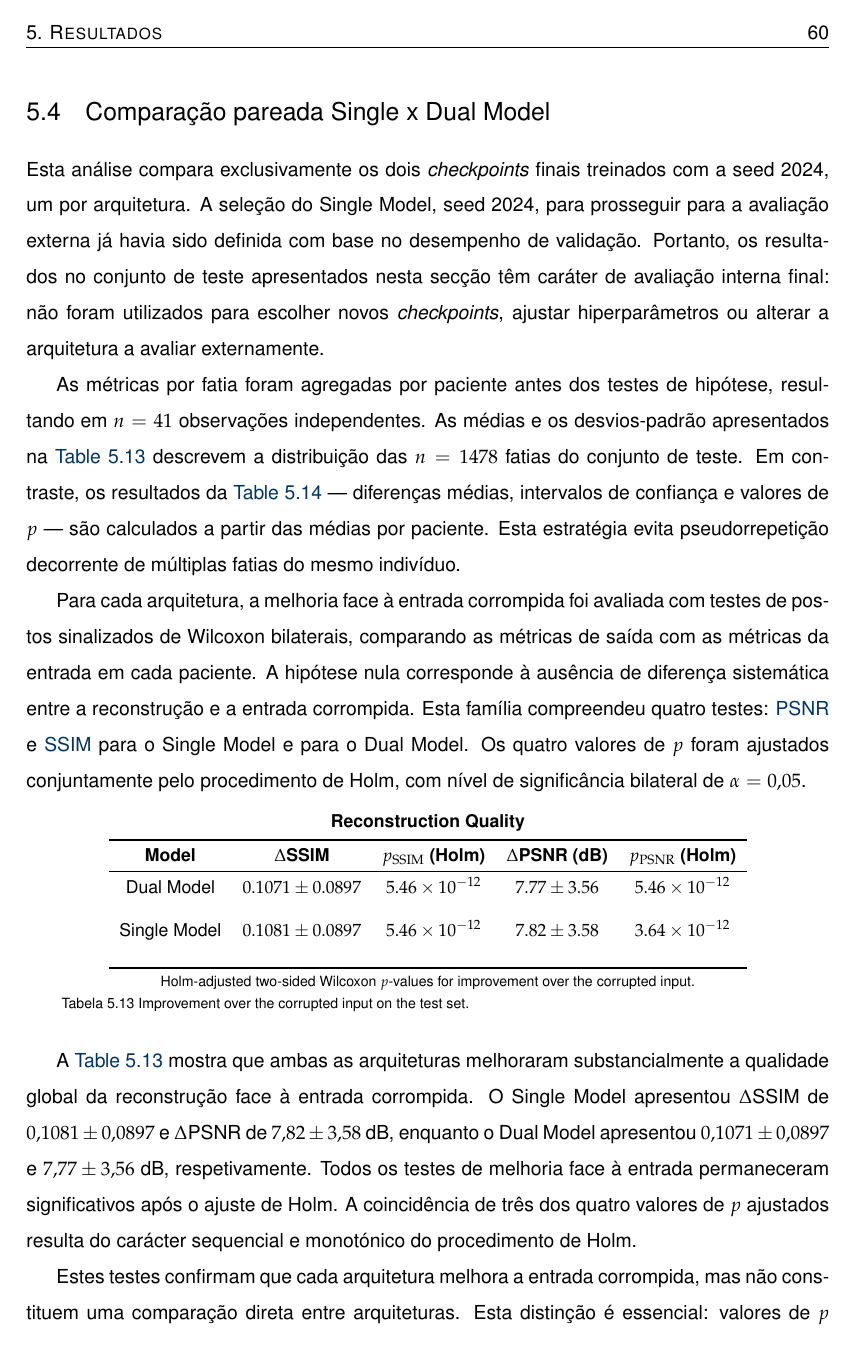
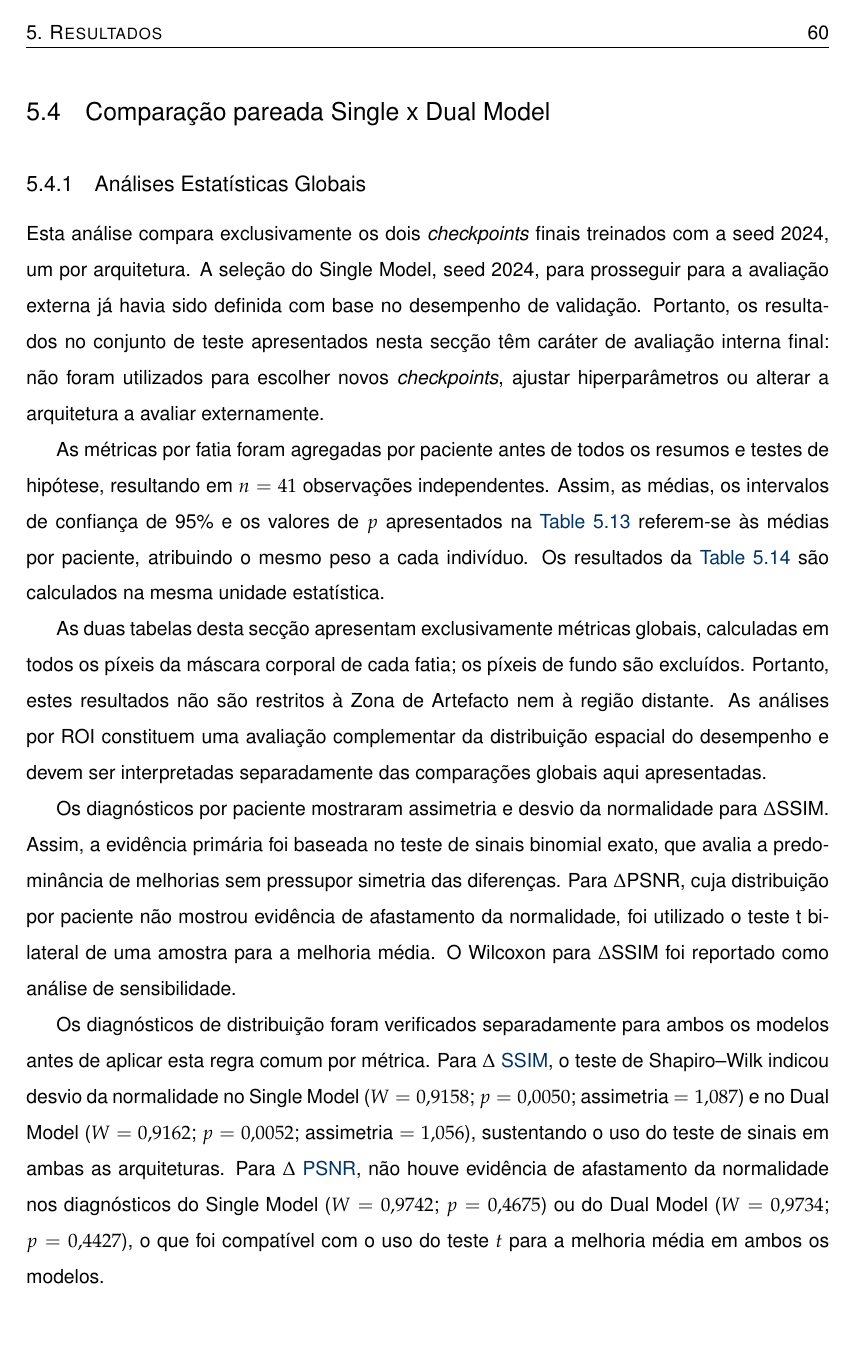
Before and after one commit to LudmilaMontorsi/FCUP_thesis_layout-_-Template, a LaTeX thesis (main.tex, which reads Chapters/Final/5.Results.tex): page 74 of 90 before the commit and page 74 of 91 after it. Compiled offline with pdfLaTeX; a LaTeX package or settings file that is missing is left out.

Commit message:
Revisão do capítulo comparação pareada. Atualização do teste estatístico utilizado, tabelas e texto.

```diff
--- a/Chapters/Final/5.Results.tex
+++ b/Chapters/Final/5.Results.tex
@@ -401,16 +401,20 @@ Em cada mapa, a primeira linha apresenta a alteração necessária em relação
 \section{Comparação pareada Single x Dual Model}
 \label{sec:comparacao-pareada-single-dual}
 
+\subsection{Análises Estatísticas Globais}
 Esta análise compara exclusivamente os dois \textit{checkpoints} finais treinados com a seed 2024, um por arquitetura. A seleção do Single Model, seed 2024, para prosseguir para a avaliação externa já havia sido definida com base no desempenho de validação. Portanto, os resultados no conjunto de teste apresentados nesta secção têm caráter de avaliação interna final: não foram utilizados para escolher novos \textit{checkpoints}, ajustar hiperparâmetros ou alterar a arquitetura a avaliar externamente.
 
-As métricas por fatia foram agregadas por paciente antes dos testes de hipótese, resultando em $n=41$ observações independentes. As médias e os desvios-padrão apresentados na \autoref{tab:ablation_improvement} descrevem a distribuição das $n=1478$ fatias do conjunto de teste. Em contraste, os resultados da \autoref{tab:workflow-paired-comparison} --- diferenças médias, intervalos de confiança e valores de $p$ --- são calculados a partir das médias por paciente. Esta estratégia evita pseudorrepetição decorrente de múltiplas fatias do mesmo indivíduo.
+As métricas por fatia foram agregadas por paciente antes de todos os resumos e testes de hipótese, resultando em $n=41$ observações independentes. Assim, as médias, os intervalos de confiança de 95\% e os valores de $p$ apresentados na \autoref{tab:ablation_improvement} referem-se às médias por paciente, atribuindo o mesmo peso a cada indivíduo. Os resultados da \autoref{tab:workflow-paired-comparison} são calculados na mesma unidade estatística.
 
-Para cada arquitetura, a melhoria face à entrada corrompida foi avaliada com testes de postos sinalizados de Wilcoxon bilaterais, comparando as métricas de saída com as métricas da entrada em cada paciente. A hipótese nula corresponde à ausência de diferença sistemática entre a reconstrução e a entrada corrompida. Esta família compreendeu quatro testes:\acrshort{psnr} e\acrshort{ssim} para o Single Model e para o Dual Model. Os quatro valores de $p$ foram ajustados conjuntamente pelo procedimento de Holm, com nível de significância bilateral de $\alpha=0{,}05$.
+As duas tabelas desta secção apresentam exclusivamente métricas globais, calculadas em todos os píxeis da máscara corporal de cada fatia; os píxeis de fundo são excluídos. Portanto, estes resultados não são restritos à Zona de Artefacto nem à região distante. As análises por ROI constituem uma avaliação complementar da distribuição espacial do desempenho e devem ser interpretadas separadamente das comparações globais aqui apresentadas.
+
+Os diagnósticos por paciente mostraram assimetria e desvio da normalidade para $\Delta$SSIM. Assim, a evidência primária foi baseada no teste de sinais binomial exato, que avalia a predominância de melhorias sem pressupor simetria das diferenças. Para $\Delta$PSNR, cuja distribuição por paciente não mostrou evidência de afastamento da normalidade, foi utilizado o teste t bilateral de uma amostra para a melhoria média. O Wilcoxon para $\Delta$SSIM foi reportado como análise de sensibilidade.
+
+Os diagnósticos de distribuição foram verificados separadamente para ambos os modelos antes de aplicar esta regra comum por métrica. Para $\Delta$\acrshort{ssim}, o teste de Shapiro--Wilk indicou desvio da normalidade no Single Model ($W=0{,}9158$; $p=0{,}0050$; assimetria $=1{,}087$) e no Dual Model ($W=0{,}9162$; $p=0{,}0052$; assimetria $=1{,}056$), sustentando o uso do teste de sinais em ambas as arquiteturas. Para $\Delta$\acrshort{psnr}, não houve evidência de afastamento da normalidade nos diagnósticos do Single Model ($W=0{,}9742$; $p=0{,}4675$) ou do Dual Model ($W=0{,}9734$; $p=0{,}4427$), o que foi compatível com o uso do teste $t$ para a melhoria média em ambos os modelos.
 
 \begin{table}[htbp]
 \centering
 \small
-\begin{tabular}{ccccc}
-\multicolumn{5}{c}{\textbf{Reconstruction Quality}} \\[3pt]
+\begin{tabular}{lcccccc}
+\multicolumn{7}{c}{\textbf{Reconstruction Quality}} \\[3pt]
 \toprule
-\textbf{Model} & \textbf{$\Delta$SSIM} & \textbf{$p_{\mathrm{SSIM}}$ (Holm)} & \textbf{$\Delta$PSNR (dB)} & \textbf{$p_{\mathrm{PSNR}}$ (Holm)} \\
@@ -417,13 +424,12 @@ Para cada arquitetura, a melhoria face à entrada corrompida foi avaliada com te
 \midrule
-Dual Model & $0.1071 \pm 0.0897$ & $5.46\times10^{-12}$ & $7.77 \pm 3.56$ & $5.46\times10^{-12}$ \\\\
-Single Model & $0.1081 \pm 0.0897$ & $5.46\times10^{-12}$ & $7.82 \pm 3.58$ & $3.64\times10^{-12}$ \\\\
+Dual Model & $0.0879$ & $[0.0731; 0.1062]$ & $7.64\times10^{-11}$ & $7.06$ & $[6.30; 7.81]$ & $5.90\times10^{-21}$ \\\\
+Single Model & $0.0891$ & $[0.0744; 0.1075]$ & $7.64\times10^{-11}$ & $7.11$ & $[6.35; 7.87]$ & $5.90\times10^{-21}$ \\\\
 \bottomrule
 \end{tabular}
-\par\smallskip\footnotesize Holm-adjusted two-sided Wilcoxon $p$-values for improvement over the corrupted input.
+\par\smallskip\footnotesize Global body-mask-aware metrics, aggregated at the patient level ($n=41$); no ROI restriction. The 95\% CIs use BCa bootstrap for $\Delta$SSIM and one-sample $t$ intervals for $\Delta$PSNR. Holm-adjusted two-sided $p$-values use the exact binomial sign test for $\Delta$SSIM and the one-sample $t$-test for $\Delta$PSNR, across the four primary tests (two models $\times$ two metrics).
 \captionsetup{skip=2pt}
 \caption[Improvement over corrupted input]{Improvement over the corrupted input on the test set.}
 \label{tab:ablation_improvement}
 \end{table}
 
 
-A \autoref{tab:ablation_improvement} mostra que ambas as arquiteturas melhoraram substancialmente a qualidade global da reconstrução face à entrada corrompida. O Single Model apresentou $\Delta$SSIM de $0{,}1081 \pm 0{,}0897$ e $\Delta$PSNR de $7{,}82 \pm 3{,}58$ dB, enquanto o Dual Model apresentou $0{,}1071 \pm 0{,}0897$ e $7{,}77 \pm 3{,}56$ dB, respetivamente. Todos os testes de melhoria face à entrada permaneceram significativos após o ajuste de Holm. A coincidência de três dos quatro valores de $p$ ajustados resulta do carácter sequencial e monotónico do procedimento de Holm.
```
Also changed, not shown: Front/main.pdf, Chapters/Final/5.Results.tex (19 more changed lines), 15 other files.
